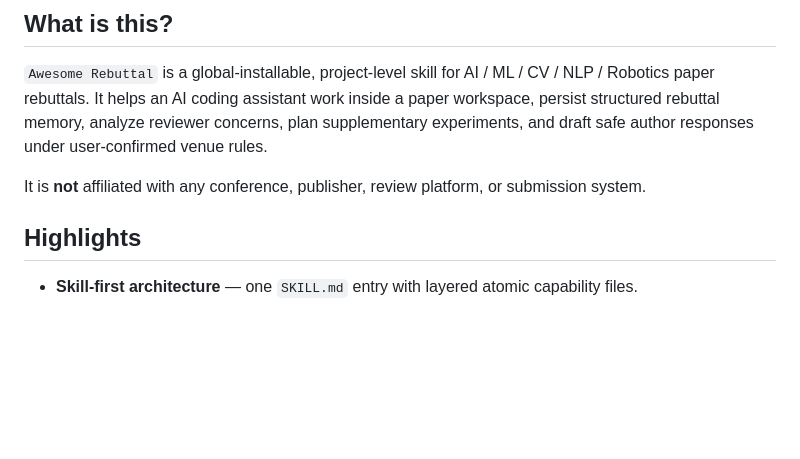
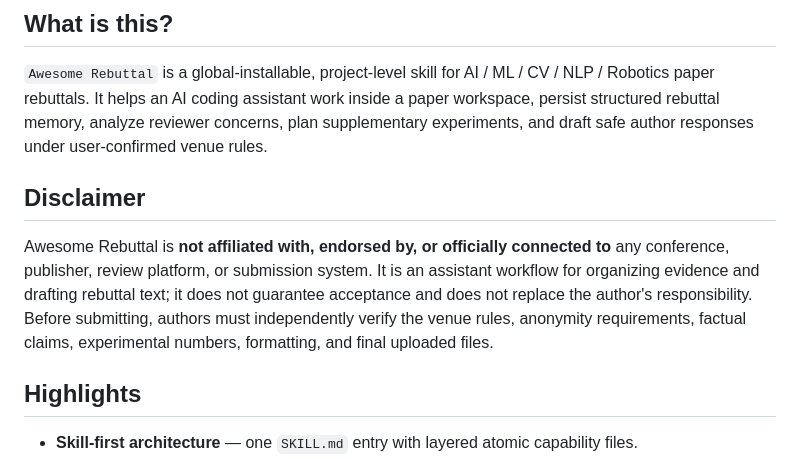
Before and after one commit to xiongqi123123/awesome-rebuttal, a Markdown page: README.md, the part around the change. Rendered like a GitHub page; blank space fills up the shorter version.

```diff
--- a/README.md
+++ b/README.md
@@ -23,7 +23,9 @@
 
 `Awesome Rebuttal` is a global-installable, project-level skill for AI / ML / CV / NLP / Robotics paper rebuttals. It helps an AI coding assistant work inside a paper workspace, persist structured rebuttal memory, analyze reviewer concerns, plan supplementary experiments, and draft safe author responses under user-confirmed venue rules.
 
-It is **not** affiliated with any conference, publisher, review platform, or submission system.
+## Disclaimer
+
+Awesome Rebuttal is **not affiliated with, endorsed by, or officially connected to** any conference, publisher, review platform, or submission system. It is an assistant workflow for organizing evidence and drafting rebuttal text; it does not guarantee acceptance and does not replace the author's responsibility. Before submitting, authors must independently verify the venue rules, anonymity requirements, factual claims, experimental numbers, formatting, and final uploaded files.
 
 ## Highlights
 
```
Also changed, not shown: README_ZH.md (+3 -1 lines).
